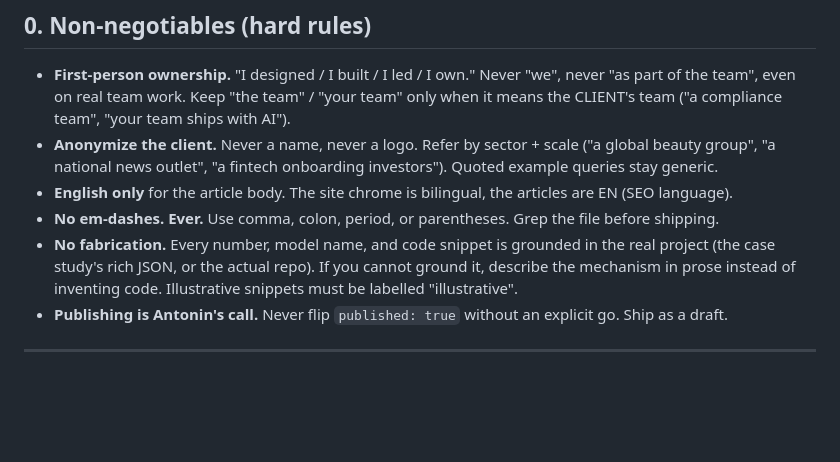
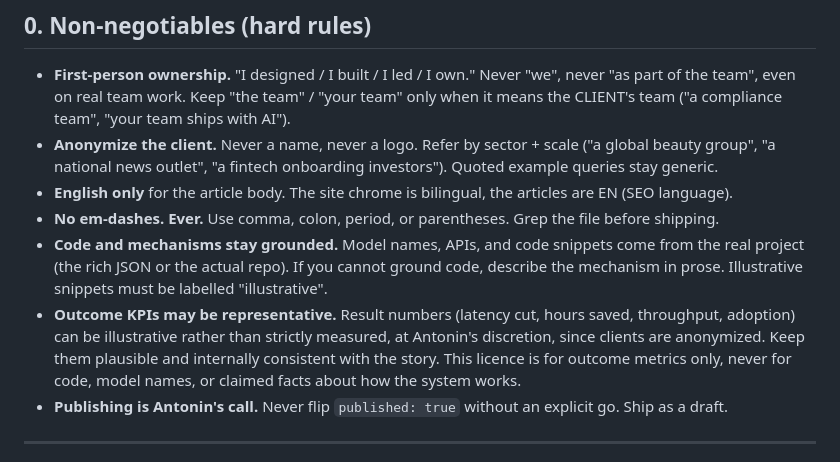
Before and after one commit to arelion-dev/arelion-landing, a Markdown page: content/drafts/_case-study-writing-guide.md, the part around the change. GitHub-like rendering; blank space fills up the shorter version.

Commit message:
docs: writing guide allows illustrative outcome KPIs (code/mechanisms stay grounded)

```diff
--- a/content/drafts/_case-study-writing-guide.md
+++ b/content/drafts/_case-study-writing-guide.md
@@ -10,7 +10,8 @@ Read this before writing or editing any case study. It is the single source of t
 - **Anonymize the client.** Never a name, never a logo. Refer by sector + scale ("a global beauty group", "a national news outlet", "a fintech onboarding investors"). Quoted example queries stay generic.
 - **English only** for the article body. The site chrome is bilingual, the articles are EN (SEO language).
 - **No em-dashes. Ever.** Use comma, colon, period, or parentheses. Grep the file before shipping.
-- **No fabrication.** Every number, model name, and code snippet is grounded in the real project (the case study's rich JSON, or the actual repo). If you cannot ground it, describe the mechanism in prose instead of inventing code. Illustrative snippets must be labelled "illustrative".
+- **Code and mechanisms stay grounded.** Model names, APIs, and code snippets come from the real project (the rich JSON or the actual repo). If you cannot ground code, describe the mechanism in prose. Illustrative snippets must be labelled "illustrative".
+- **Outcome KPIs may be representative.** Result numbers (latency cut, hours saved, throughput, adoption) can be illustrative rather than strictly measured, at Antonin's discretion, since clients are anonymized. Keep them plausible and internally consistent with the story. This licence is for outcome metrics only, never for code, model names, or claimed facts about how the system works.
 - **Publishing is Antonin's call.** Never flip `published: true` without an explicit go. Ship as a draft.
 
 ---
```
